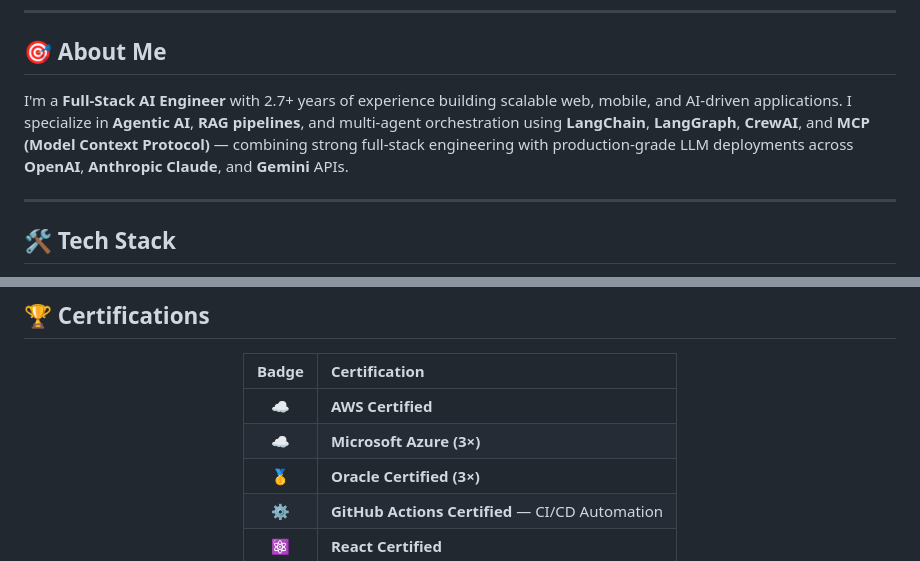
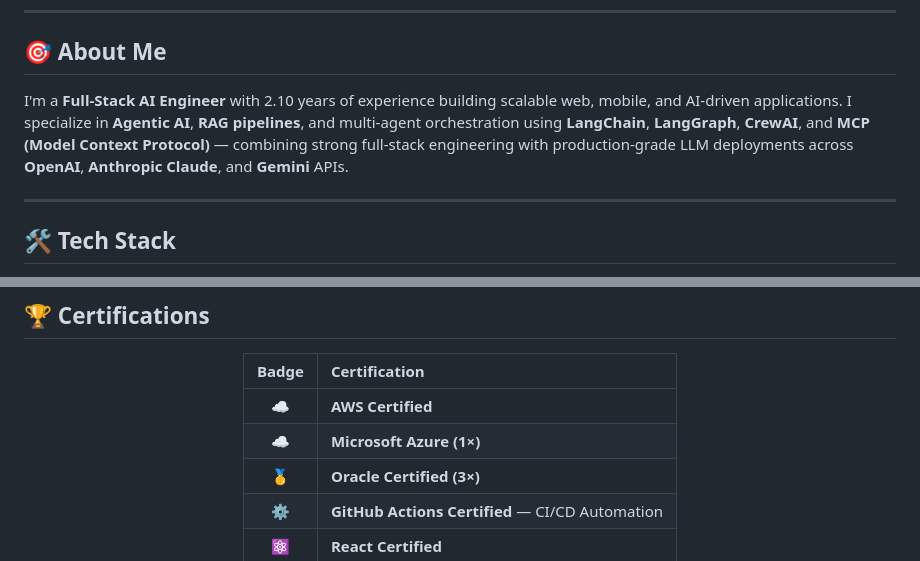
Before and after one commit to dassudip2001/dassudip2001, a Markdown page: README.md, 2 parts joined by grey strips. Rendered like a GitHub page.

Commit message:
Revise experience and certification details in README
Updated experience duration and certification counts in the README.

```diff
--- a/README.md
+++ b/README.md
@@ -14,7 +14,7 @@
 
 ## 🎯 About Me
 
-I'm a **Full-Stack AI Engineer** with 2.7+ years of experience building scalable web, mobile, and AI-driven applications. I specialize in **Agentic AI**, **RAG pipelines**, and multi-agent orchestration using **LangChain**, **LangGraph**, **CrewAI**, and **MCP (Model Context Protocol)** — combining strong full-stack engineering with production-grade LLM deployments across **OpenAI**, **Anthropic Claude**, and **Gemini** APIs.
+I'm a **Full-Stack AI Engineer** with 2.10 years of experience building scalable web, mobile, and AI-driven applications. I specialize in **Agentic AI**, **RAG pipelines**, and multi-agent orchestration using **LangChain**, **LangGraph**, **CrewAI**, and **MCP (Model Context Protocol)** — combining strong full-stack engineering with production-grade LLM deployments across **OpenAI**, **Anthropic Claude**, and **Gemini** APIs.
 
 ---
 
@@ -92,7 +92,7 @@ I'm a **Full-Stack AI Engineer** with 2.7+ years of experience building scalable
 | Badge | Certification |
 |:---:|:---|
 | ☁️ | **AWS Certified** |
-| ☁️ | **Microsoft Azure (3×)** |
+| ☁️ | **Microsoft Azure (1×)** |
 | 🥇 | **Oracle Certified (3×)** |
 | ⚙️ | **GitHub Actions Certified** — CI/CD Automation |
 | ⚛️ | **React Certified** |
```
